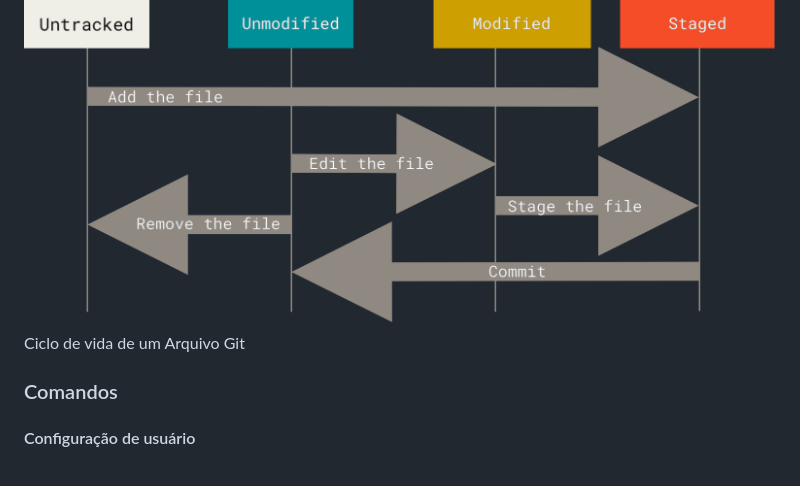
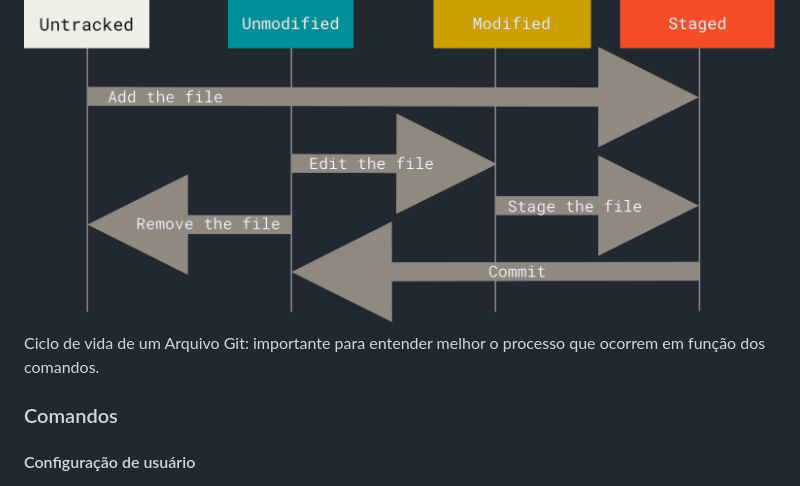
Before and after one commit to dekomonte/Programming, a Markdown page: Diversos/comandos_git.md, the part around the change. Rendered like a GitHub page.

```diff
--- a/Diversos/comandos_git.md
+++ b/Diversos/comandos_git.md
@@ -4,7 +4,7 @@ https://git-scm.com/book/pt-br/v2 <br>
 https://www.udemy.com/course/git-completo-do-basico-ao-avancado/
 
 ![O ciclo de vida dos status de seus arquivos.](/Diversos/lifecycle.png)
-Ciclo de vida de um Arquivo Git
+Ciclo de vida de um Arquivo Git: importante para entender melhor o processo que ocorrem em função dos comandos.
 
 ### Comandos
 
```
